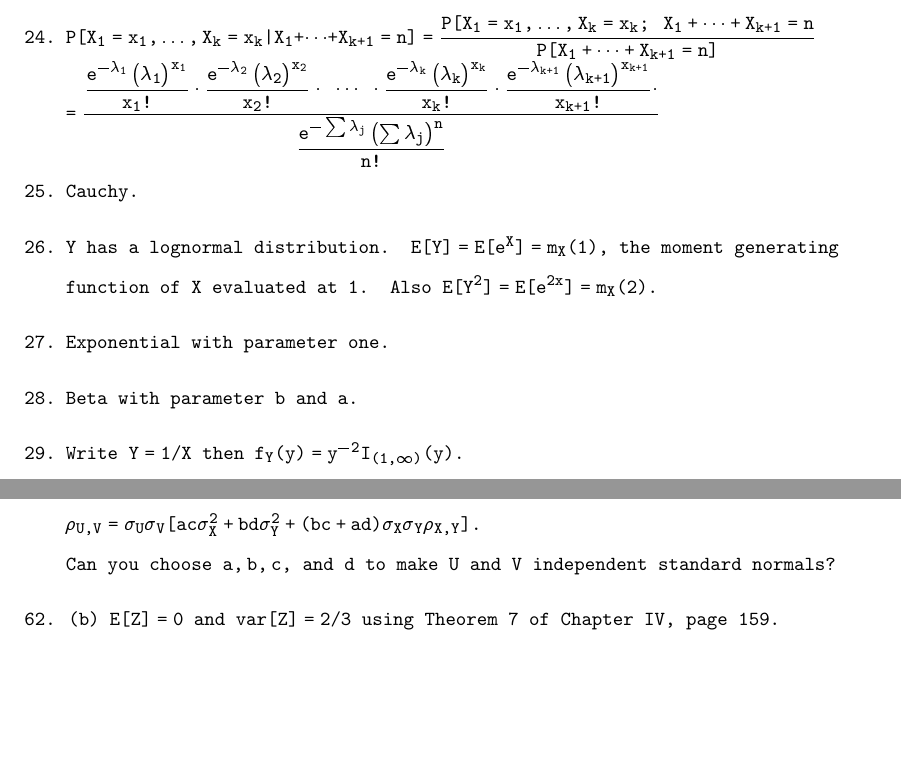
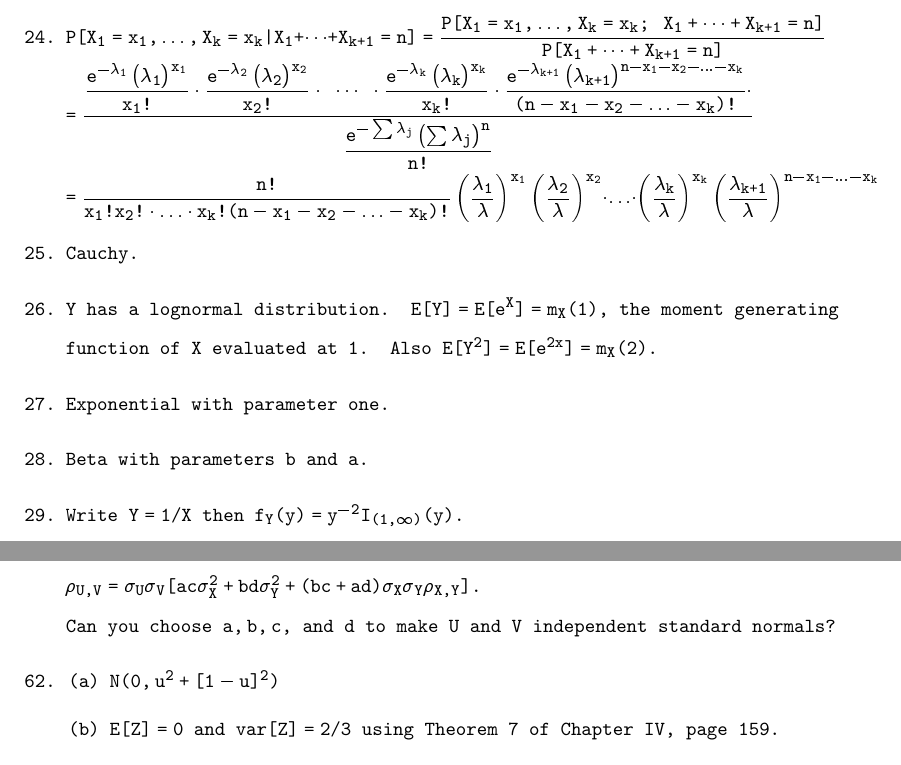
Before and after one commit to justineuro/MGB-sols, a LaTeX thesis (mgb-main.tex, which reads mgb-ch05.tex): two parts of pages 26 and 28 of 54, joined at a grey line, cut so that both start at the same text, the shorter picture padded with empty space. Compiled offline with pdfLaTeX.

Commit message:
2024-08-06

```diff
--- a/mgb-ch05.tex
+++ b/mgb-ch05.tex
@@ -119,7 +100,6 @@
 		\item[(d)] negative binomial with parameters $\sum r_i$ and $p$
 	\end{enumerate}
 
-	%5-22
 	\item[22.] $Z$ can be expressed as $\displaystyle\sum_{1}^{Y}X_i$ where $X_i$ is the money received from the $i$th location where oil is found. $Z=0$ if $Y=0$. Model by assuming the $X_i$'s and $Y$ are independent. $Y$ has a binomial distribution with $n=10$ and $p=1/5$, and the $X_i$'s are independent and identically distributed exponential random variables with mean 50000.
 	\begin{enumerate}
 		\item[(a)] $E[Z] = E[E[Z\vert Y]] = E[Y]E[X] = \$100,000$.
@@ -129,61 +109,47 @@
 		$P[Z>100,\!000]\approx .4$.
 	\end{enumerate}
 
-	%5-23
 	\item[23.] See 24.
 
 	\newpage
-	%5-24
-	\item[24.] $P[X_1=x_1,\ldots,X_k=x_k\vert X_1+\cdots+X_{k+1}=n] = \dfrac{P[X_1=x_1,\ldots,X_k=x_k;\ X_1+\cdots+X_{k+1}=n}{P[X_1+\cdots+X_{k+1}=n]}$ \\
+
+	\item[24.] $P[X_1=x_1,\ldots,X_k=x_k\vert X_1+\cdots+X_{k+1}=n] = \dfrac{P[X_1=x_1,\ldots,X_k=x_k;\ X_1+\cdots+X_{k+1}=n]}{P[X_1+\cdots+X_{k+1}=n]}$ \\
 	$=\dfrac{
 	\dfrac{e^{-\lambda_1}\left(\lambda_1\right)^{x_1}}{x_1!} \cdot
 	\dfrac{e^{-\lambda_2}\left(\lambda_2\right)^{x_2}}{x_2!} \cdot\ \cdots\ \cdot
 	\dfrac{e^{-\lambda_k}\left(\lambda_k\right)^{x_k}}{x_k!} \cdot
-	\dfrac{e^{-\lambda_{k+1}}\left(\lambda_{k+1}\right)^{x_{k+1}}}{x_{k+1}!} \cdot
-	}{\dfrac{e^{-\sum \lambda_j}\left(\sum \lambda_j\right)^n}{n!}}$
+	\dfrac{e^{-\lambda_{k+1}}\left(\lambda_{k+1}\right)^{n-x_1-x_2-\ldots-x_k}}{(n-x_1-x_2-\ldots-x_k)!} \cdot
+	}{\dfrac{e^{-\sum \lambda_j}\left(\sum \lambda_j\right)^n}{n!}}$ \\
+	$=\dfrac{n!}{x_1!x_2!\cdot\ldots\cdot x_k! (n-x_1-x_2-\ldots-x_k)!} \left(\dfrac{\lambda_1}{\lambda}\right)^{x_1} \left(\dfrac{\lambda_2}{\lambda}\right)^{x_2}\cdot \ldots \cdot \left(\dfrac{\lambda_k}{\lambda}\right)^{x_k} \left(\dfrac{\lambda_{k+1}}{\lambda}\right)^{n-x_1-\ldots-x_k}$
 
-	%5-25
 	\item[25.] Cauchy.
 
-	%5-26
 	\item[26.] $Y$ has a lognormal distribution. $E[Y]=E[e^X]=m_X(1)$, the moment generating function of $X$ evaluated at 1. Also $E[Y^2]=E[e^{2x}]=m_X(2)$.
 
-	%5-27
 	\item[27.] Exponential with parameter one.
 
-	%5-28
-	\item[28.] Beta with parameter $b$ and $a$.
+	\item[28.] Beta with parameters $b$ and $a$.
 
-	%5-29
 	\item[29.] Write $Y=1/X$ then $f_Y(y)=y^{-2}I_{(1,\infty)}(y)$.
 
-	%5-31
 	\item[31.] Exponential with parameter one.
 
-	%5-32
 	\item[32.] Beta with parameters reversed.
 
-	%5-34
 	\item[34.] Same as $X$.
 
-	%5-36
 	\item[36.] Exponential with parameter one.
 
-	%5-38
 	\item[38.] $P[Y-X=z] = [p/(2-p)]q^z\,I_{\{0,1,2,\ldots\}}(z) + [p/(2-p)]q^{-z}\,I_{\{-1,-2,\ldots\}}(z)$.
 
-	%5-39
 	\item[39.] Write $V=Y-X$, then $f_V(v)=(\lambda/2)e^{-\lambda\vert v\vert}$.
 
-	%5-40
 	\item[40.] One way of doing it is to transform to, say, $U=X, V=Y, W=XY/Z$, find the $U, V, W$, integrate out $u$ and $v$ and get \\
 	$f_W(w) = \left(\dfrac{1}{4}-\dfrac{1}{2}\ln w\right)I_{(0,1)}(w) + \dfrac{1}{4w^2}I_{[1,\infty]}(w)$.
 
-	%5-41
 	\item[41.] Write $Z=X+Y.\ f_Z(z) = [2z^2-(2/3)z^3]I_{(0,1)}(z) + [(8/3)-2z^2+(2/3)z^3]I_{(1,2)}(z)$. \\
 	$f_Z(z)$ is symmetric about $z=1$.
 
-	%5-42
 	\item[42.] This is starred not because it is difficult, but because the answer, which can be expressed in terms of a Bessel function, is not simple. \\
 	$P[Y-X=z] = \displaystyle\sum_{x=0}^{\infty}P[Y-X=z\vert X=x]P[X=x] = \sum_{x=\max[0,-z]}^{\infty} P[Y=x+z]P[X=x]$ for $z$ an integer.
 
@@ -195,22 +160,16 @@
 	\item[46.] The cdf technique works. $2z^3e^{-z^2}I_{(0,\infty)}(z)$.
 
-	%5-47
 	\item[47.] $X$ and $Y$ are independent; hence it suffices to find the marginal distribution of $X^2$ and $Y^2$.
 
-	%5-49
 	\item[49.] The transformation is not one-to-one. See Example 19.
 
-	%5-50
 	\item[50.] The distribution of $X+Y$ is triangular and given Example 4,
 	$P[Z\le z] = P[X+Y\le z; X+Y\le 1] + P[X+Y-1\le z; X+Y>1] = P[X+Y\le z] + P[1<X+Y\le 1+z] = z$ for $0<z<1$. That is $Z$ is uniformly distributed over $(0,1)$.
 
-	%5-53
 	\item[53.] $f_{Y_1,Y_2}(y_1,y_2) = \lambda^2y_2e^{-\lambda y_2}[1/(1+y_1)^2]I_{(0,\infty)}(y_1)I_{(0,\infty)}(y_2)$.
 
-	%5-54
 	\item[54.] The transformation is not one-to-one.  Use Theorem 14. $Y_1$ has an exponential distribution with parameter 1/2 and $Y_2$ has a standard Cauchy distribution.  They are independent.
 
-	%5-57
 	\item[57.] \begin{itemize}
 		\item[(a)] $E[X+Y] = E[E[X+Y\vert Z]] = 1$.
 		\item[(b)] $\displaystyle f_{X,Y}(x,y) = \int f_{X,Y\vert Z}(x,y\vert z)f_Z(z)\ dz =I_{(0,1)}(x)I_{(0,1)}(y)$. Are independent.
@@ -246,8 +201,8 @@
 	$\rho_{U,V} = \sigma_U\sigma_V[ac\sigma^2_X + bd\sigma^2_Y + (bc+ad)\sigma_X\sigma_Y\rho_{X,Y}]$. \\
 	Can you choose $a, b, c$, and $d$ to make $U$ and $V$ independent standard normals?
 
-	%5-62
 	\item[62.] \begin{itemize}
+		\item[(a)] $N(0, u^2+[1-u]^2)$
 		\item[(b)] $E[Z]=0$ and $\mbox{var}[Z]=2/3$ using Theorem 7 of Chapter IV, page 159.
 		\item[(c)] This is starred because the answer is not simple. Use Remark on page 149 and get \\
 		$\displaystyle F_Z(z) = \int P[Z\le z\vert U=u]f_U(u)\ du$; now \\
```
Also changed, not shown: mgb-main.pdf, mgb-ch05.tex (44 more changed lines).
